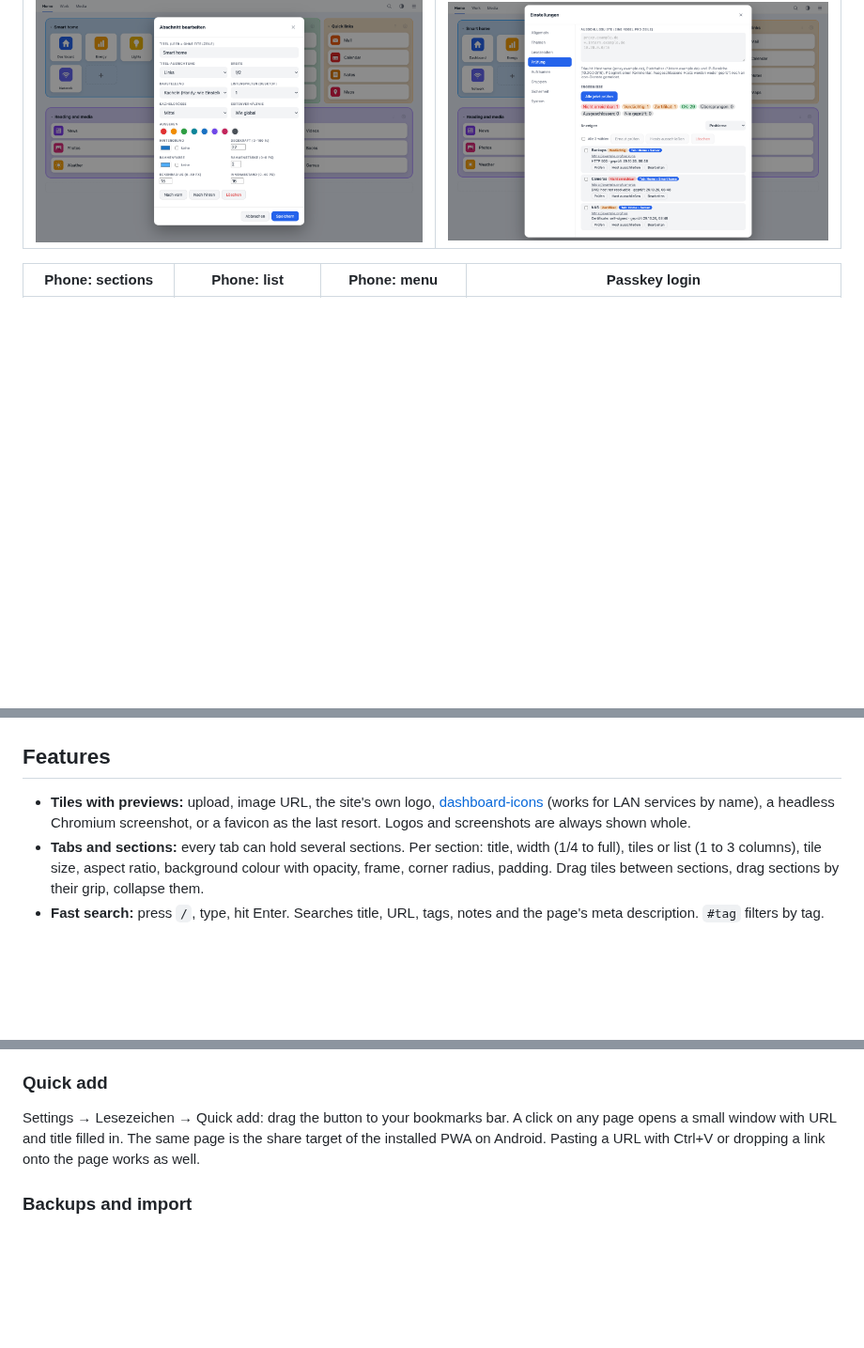
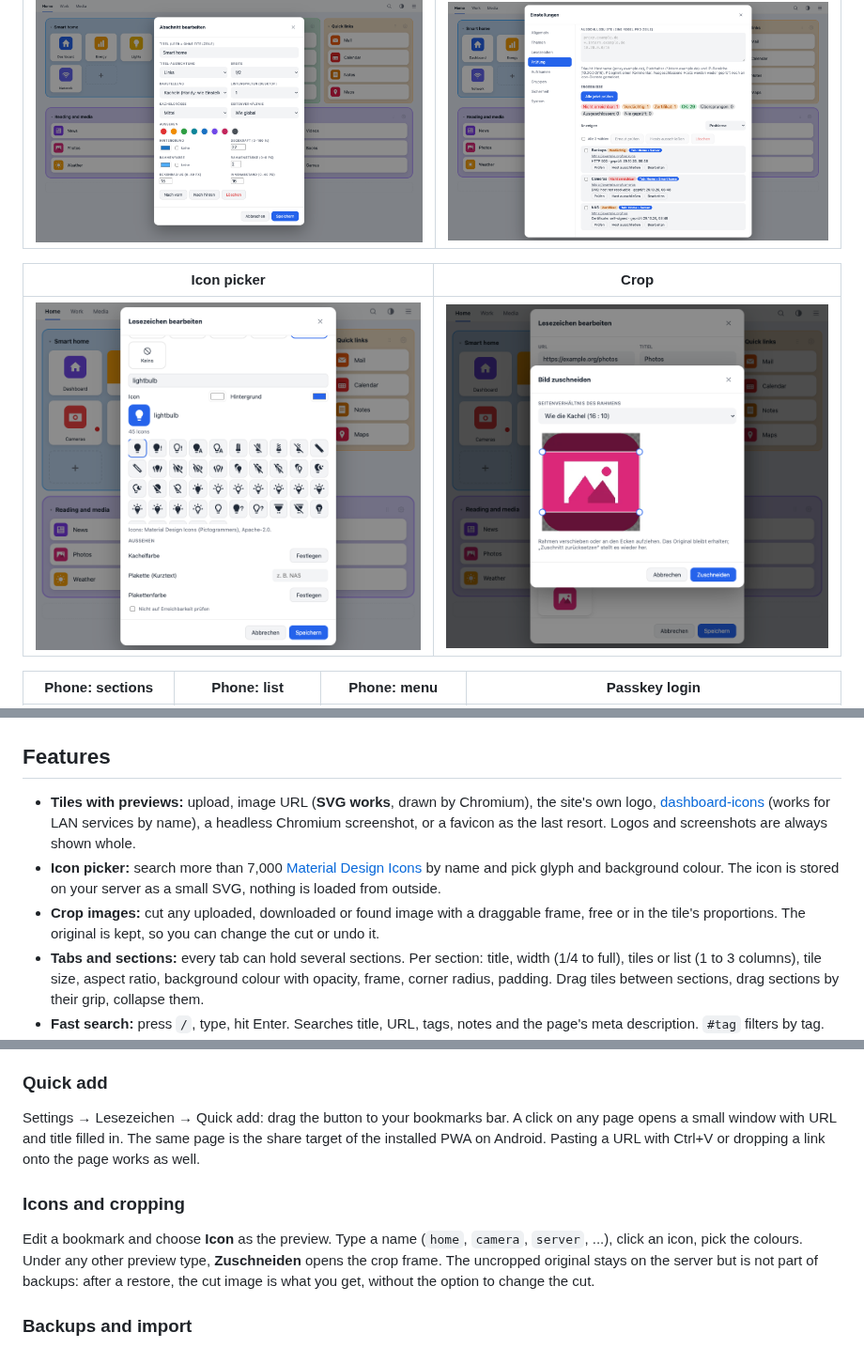
Before and after one commit to sphings79/startseite, a Markdown page: README.md, 3 parts joined by grey strips. Shown at 94% size. Rendered like a GitHub page; pictures changed too: docs/screenshots/crop.png (added), docs/screenshots/icon-picker.png (added); blank space fills up the shorter version.

```diff
--- a/README.md
+++ b/README.md
@@ -31,13 +31,19 @@ If you used the **Speed Dial 2** browser extension, you can import its export. C
 |---|---|
 | ![Dialog for editing a section: title, width, tiles or list, colours, frame, radius, padding](docs/screenshots/section-editor.png) | ![Link check results with status badges and the tab and section of each bookmark](docs/screenshots/link-check.png) |
 
+| Icon picker | Crop |
+|---|---|
+| ![Icon picker with search, colours and a grid of Material Design Icons](docs/screenshots/icon-picker.png) | ![Crop dialog with a draggable frame in the tile's proportions](docs/screenshots/crop.png) |
+
 | Phone: sections | Phone: list | Phone: menu | Passkey login |
 |---|---|---|---|
 | ![Sections stacked on a phone](docs/screenshots/mobile-sections.png) | ![Phone list view](docs/screenshots/mobile-list.png) | ![Phone navigation drawer with the actions pinned at the bottom](docs/screenshots/mobile-menu.png) | ![Login page with a passkey button](docs/screenshots/login.png) |
 
 ## Features
 
-- **Tiles with previews:** upload, image URL, the site's own logo, [dashboard-icons](https://github.com/homarr-labs/dashboard-icons) (works for LAN services by name), a headless Chromium screenshot, or a favicon as the last resort. Logos and screenshots are always shown whole.
+- **Tiles with previews:** upload, image URL (**SVG works**, drawn by Chromium), the site's own logo, [dashboard-icons](https://github.com/homarr-labs/dashboard-icons) (works for LAN services by name), a headless Chromium screenshot, or a favicon as the last resort. Logos and screenshots are always shown whole.
+- **Icon picker:** search more than 7,000 [Material Design Icons](https://pictogrammers.com/library/mdi/) by name and pick glyph and background colour. The icon is stored on your server as a small SVG, nothing is loaded from outside.
+- **Crop images:** cut any uploaded, downloaded or found image with a draggable frame, free or in the tile's proportions. The original is kept, so you can change the cut or undo it.
 - **Tabs and sections:** every tab can hold several sections. Per section: title, width (1/4 to full), tiles or list (1 to 3 columns), tile size, aspect ratio, background colour with opacity, frame, corner radius, padding. Drag tiles between sections, drag sections by their grip, collapse them.
 - **Fast search:** press `/`, type, hit Enter. Searches title, URL, tags, notes and the page's meta description. `#tag` filters by tag. Bang shortcuts (`g`, `ddg`, `b`, `br`, `sp`, `e`, `q`) send the query to a web search engine.
 - **Link check:** a background worker finds dead links (DNS errors, refused connections, timeouts, 404/410, 5xx) and certificate problems, retries on different days before it calls a link dead, and lets you exclude hosts, groups, single bookmarks, or whole networks.
@@ -121,6 +127,11 @@ Local addresses (private IP ranges, `localhost`, names without a dot, `.local`,
 Settings → Lesezeichen → Quick add: drag the button to your bookmarks bar. A click on any page opens a small window with URL and title filled in. The same page is the share target of the installed PWA on Android.
 Pasting a URL with Ctrl+V or dropping a link onto the page works as well.
 
+### Icons and cropping
+
+Edit a bookmark and choose **Icon** as the preview. Type a name (`home`, `camera`, `server`, ...), click an icon, pick the colours. Under any other preview type, **Zuschneiden** opens the crop frame.
+The uncropped original stays on the server but is not part of backups: after a restore, the cut image is what you get, without the option to change the cut.
+
 ### Backups and import
 
 The worker writes ZIP backups to `DATA_DIR/backups/` at the interval you choose. Restore through Settings → System → Import. On the command line: `php bin/import.php export.json [--merge]`.
```
Also changed, not shown: other parts of README.md (+1 -1 lines), README.de.md (+13 -2 lines), 11 other files.
